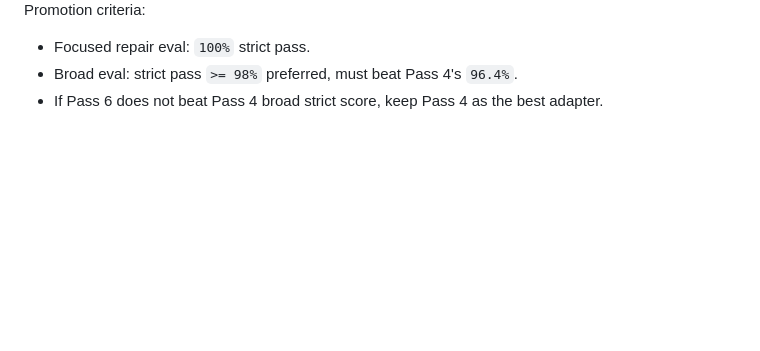
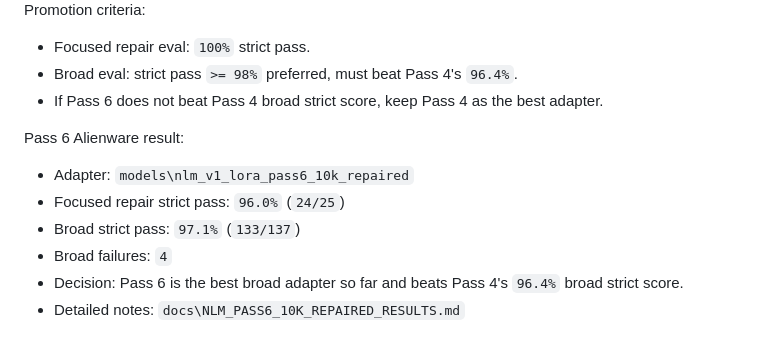
Before and after one commit to OK-ALI/Nexa-AI, a Markdown page: docs/NLM_TRAINING_RUNBOOK.md, the part around the change. GitHub-like rendering; blank space fills up the shorter version.

Commit message:
Add NLM pass6 repaired results

```diff
--- a/docs/NLM_TRAINING_RUNBOOK.md
+++ b/docs/NLM_TRAINING_RUNBOOK.md
@@ -489,3 +489,12 @@ Promotion criteria:
 - Focused repair eval: `100%` strict pass.
 - Broad eval: strict pass `>= 98%` preferred, must beat Pass 4's `96.4%`.
 - If Pass 6 does not beat Pass 4 broad strict score, keep Pass 4 as the best adapter.
+
+Pass 6 Alienware result:
+
+- Adapter: `models\nlm_v1_lora_pass6_10k_repaired`
+- Focused repair strict pass: `96.0%` (`24/25`)
+- Broad strict pass: `97.1%` (`133/137`)
+- Broad failures: `4`
+- Decision: Pass 6 is the best broad adapter so far and beats Pass 4's `96.4%` broad strict score.
+- Detailed notes: `docs\NLM_PASS6_10K_REPAIRED_RESULTS.md`
```
Also changed, not shown: docs/NLM_PASS6_10K_REPAIRED_RESULTS.md (added, +92 -0 lines).
